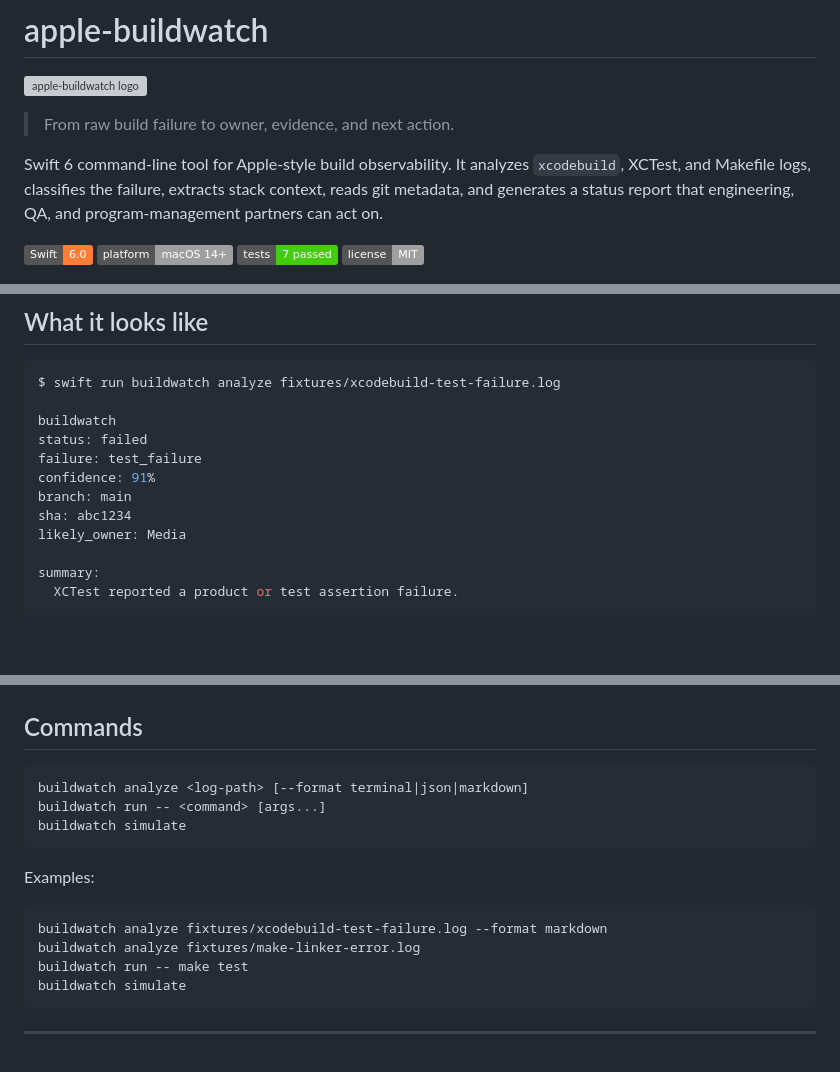
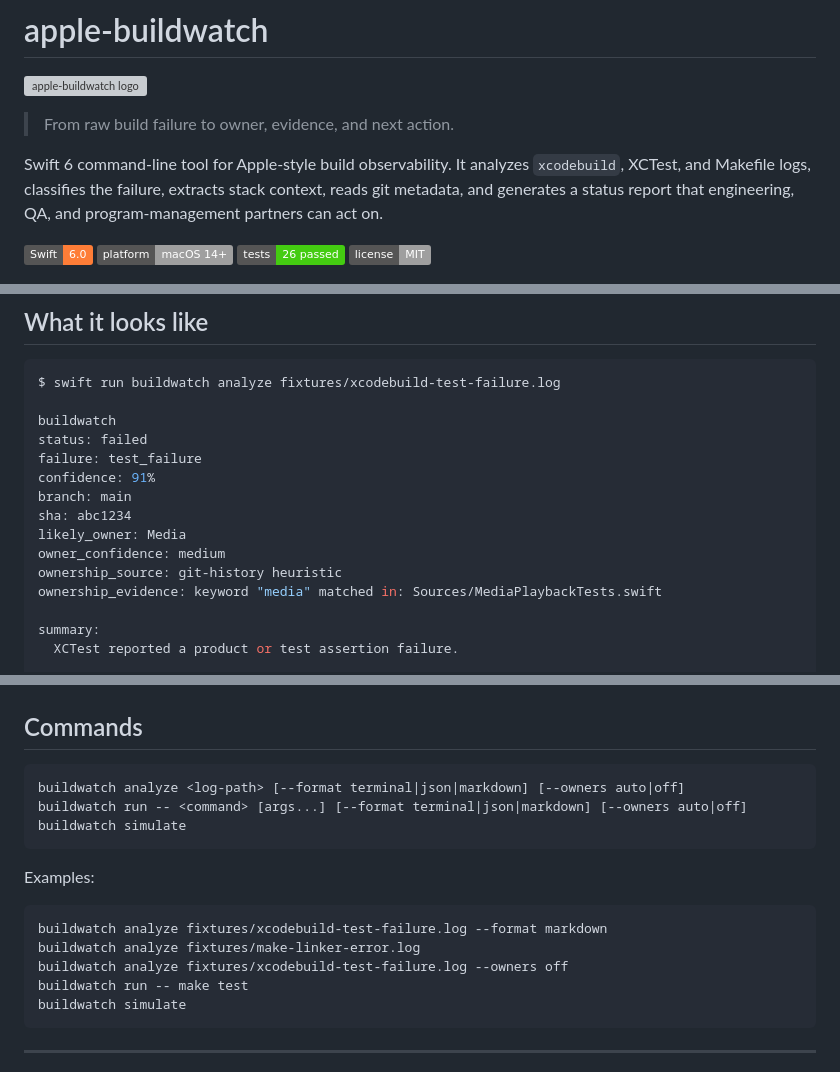
Before and after one commit to gerardrecinto/apple-buildwatch, a Markdown page: README.md, 3 parts joined by grey strips. Rendered like a GitHub page; badges without logos; blank space fills up the shorter version; grey boxes are pictures that could not be loaded.

````diff
--- a/README.md
+++ b/README.md
@@ -8,7 +8,7 @@ Swift 6 command-line tool for Apple-style build observability. It analyzes `xcod
 
 ![Swift](https://img.shields.io/badge/Swift-6.0-orange?logo=swift&logoColor=white)
 ![Platform](https://img.shields.io/badge/platform-macOS%2014%2B-lightgrey?logo=apple&logoColor=white)
-![Tests](https://img.shields.io/badge/tests-7%20passed-brightgreen)
+![Tests](https://img.shields.io/badge/tests-26%20passed-brightgreen)
 ![License](https://img.shields.io/badge/license-MIT-lightgrey)
 
 ![demo](docs/assets/demo.gif)
@@ -44,6 +44,9 @@ confidence: 91%
 branch: main
 sha: abc1234
 likely_owner: Media
+owner_confidence: medium
+ownership_source: git-history heuristic
+ownership_evidence: keyword "media" matched in: Sources/MediaPlaybackTests.swift
 
 summary:
   XCTest reported a product or test assertion failure.
@@ -159,8 +203,8 @@ cp .build/release/buildwatch /usr/local/bin/buildwatch
 ## Commands
 
 ```bash
-buildwatch analyze <log-path> [--format terminal|json|markdown]
-buildwatch run -- <command> [args...]
+buildwatch analyze <log-path> [--format terminal|json|markdown] [--owners auto|off]
+buildwatch run -- <command> [args...] [--format terminal|json|markdown] [--owners auto|off]
 buildwatch simulate
 ```
 
@@ -169,6 +213,7 @@ Examples:
 ```bash
 buildwatch analyze fixtures/xcodebuild-test-failure.log --format markdown
 buildwatch analyze fixtures/make-linker-error.log
+buildwatch analyze fixtures/xcodebuild-test-failure.log --owners off
 buildwatch run -- make test
 buildwatch simulate
 ```
````
Also changed, not shown: other parts of README.md (+41 -0 lines).
